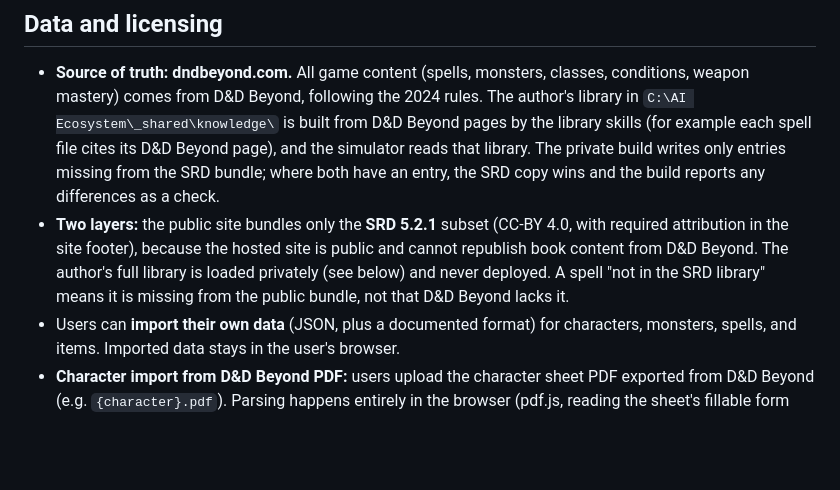
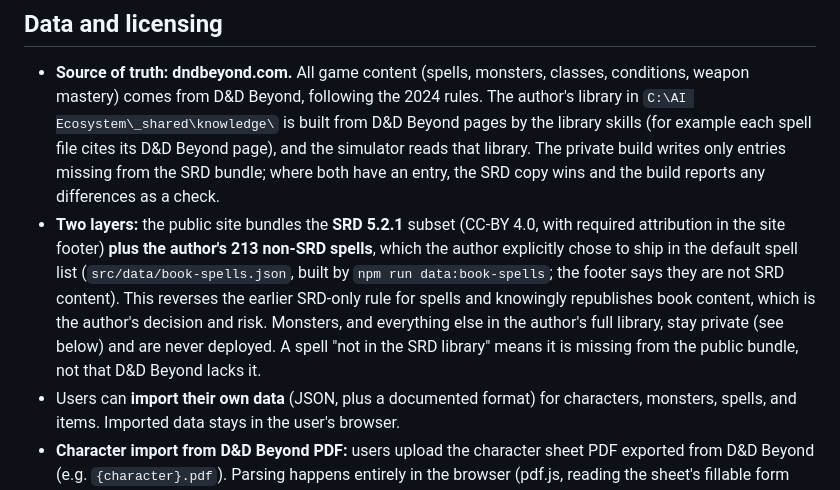
Before and after one commit to jadenbroc/battle-sim, a Markdown page: CLAUDE.md, the part around the change. Drawn GitHub-style; blank space fills up the shorter version.

Commit message:
Record the decision to bundle book spells in the spec
Co-Authored-By: Claude Sonnet 5.5 <noreply@anthropic.com>

```diff
--- a/CLAUDE.md
+++ b/CLAUDE.md
@@ -109,7 +109,7 @@ spellcasting modifier, which the PDF import will read from the character sheet.
 
 ## Data and licensing
 - **Source of truth: dndbeyond.com.** All game content (spells, monsters, classes, conditions, weapon mastery) comes from D&D Beyond, following the 2024 rules. The author's library in `C:\AI Ecosystem\_shared\knowledge\` is built from D&D Beyond pages by the library skills (for example each spell file cites its D&D Beyond page), and the simulator reads that library. The private build writes only entries missing from the SRD bundle; where both have an entry, the SRD copy wins and the build reports any differences as a check.
-- **Two layers:** the public site bundles only the **SRD 5.2.1** subset (CC-BY 4.0, with required attribution in the site footer), because the hosted site is public and cannot republish book content from D&D Beyond. The author's full library is loaded privately (see below) and never deployed. A spell "not in the SRD library" means it is missing from the public bundle, not that D&D Beyond lacks it.
+- **Two layers:** the public site bundles the **SRD 5.2.1** subset (CC-BY 4.0, with required attribution in the site footer) **plus the author's 213 non-SRD spells**, which the author explicitly chose to ship in the default spell list (`src/data/book-spells.json`, built by `npm run data:book-spells`; the footer says they are not SRD content). This reverses the earlier SRD-only rule for spells and knowingly republishes book content, which is the author's decision and risk. Monsters, and everything else in the author's full library, stay private (see below) and are never deployed. A spell "not in the SRD library" means it is missing from the public bundle, not that D&D Beyond lacks it.
 - Users can **import their own data** (JSON, plus a documented format) for characters, monsters, spells, and items. Imported data stays in the user's browser.
 - **Character import from D&D Beyond PDF:** users upload the character sheet PDF exported from D&D Beyond (e.g. `{character}.pdf`). Parsing happens entirely in the browser (pdf.js, reading the sheet's fillable form fields; see "PDF format findings" below), so no file is ever uploaded to a server.
   - Up to **8 characters** can be loaded at once (the party cap).
```
